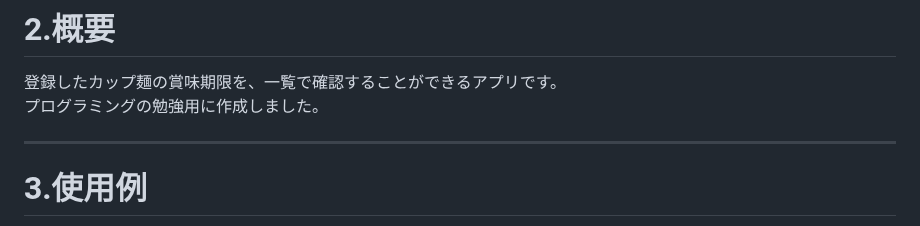
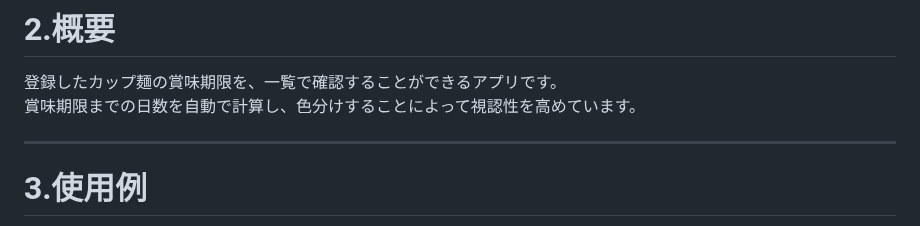
Before and after one commit to novelist-sayrew/noodle_management_system, a Markdown page: README.md, the part around the change. Rendered like a GitHub page.

```diff
--- a/README.md
+++ b/README.md
@@ -4,7 +4,7 @@
 
 # 2.概要
 登録したカップ麺の賞味期限を、一覧で確認することができるアプリです。<br>
-プログラミングの勉強用に作成しました。<br>
+賞味期限までの日数を自動で計算し、色分けすることによって視認性を高めています。<br>
 <hr>
 
 # 3.使用例
```
